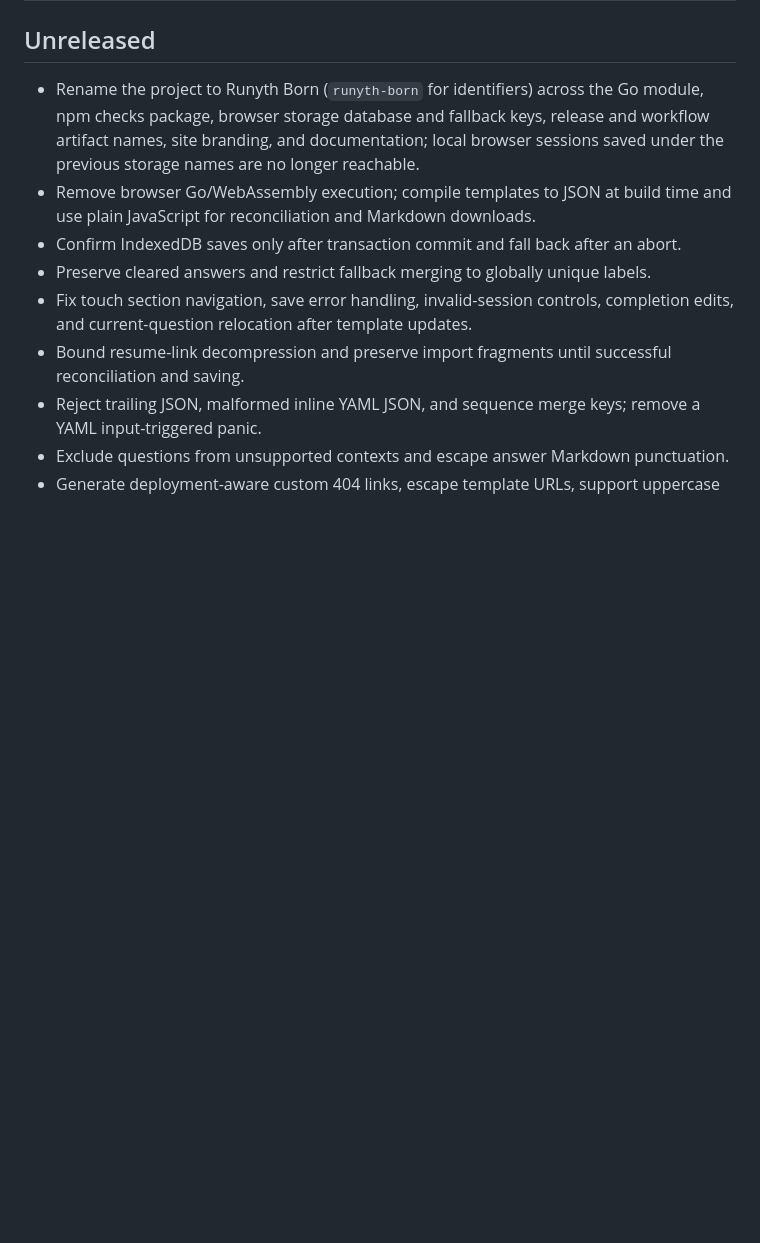
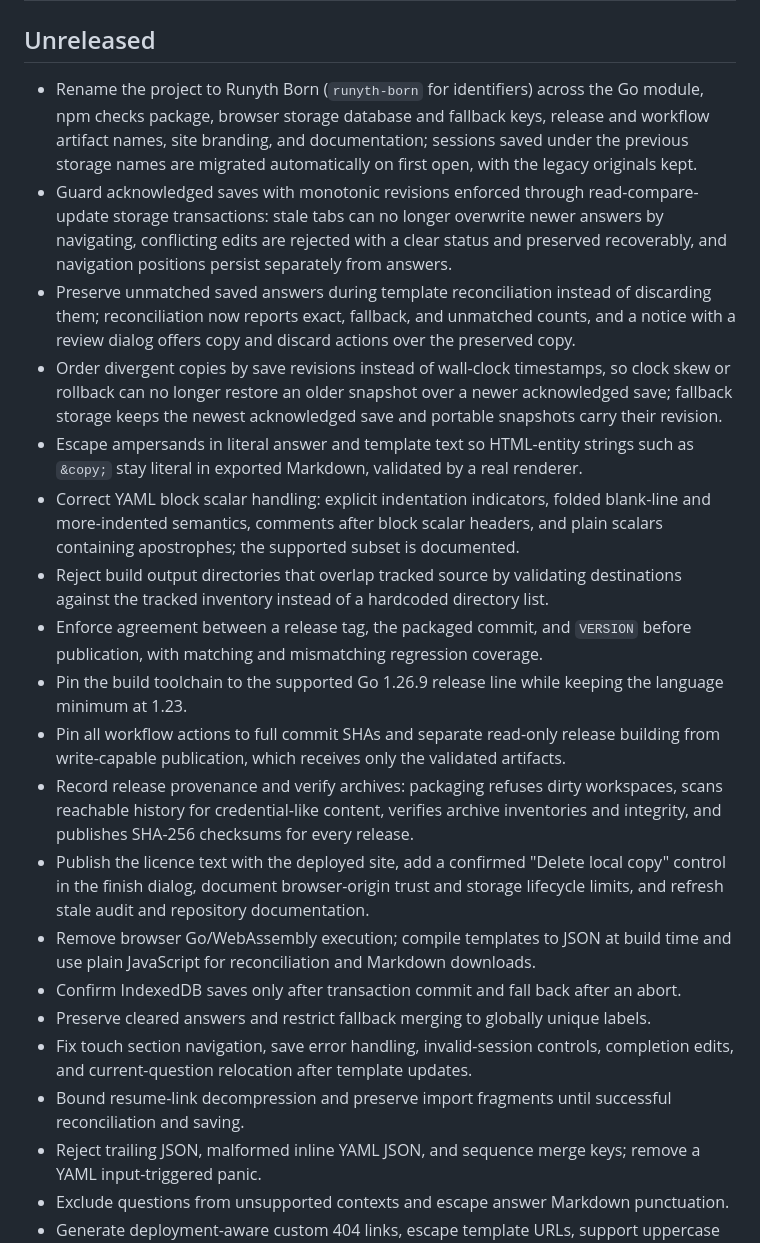
Before and after one commit to Runyth/runyth-born, a Markdown page: CHANGELOG.md, the part around the change. GitHub-like rendering; blank space fills up the shorter version.

Commit message:
Doc(changelog): Record the defect fixes and hardening under Unreleased

```diff
--- a/CHANGELOG.md
+++ b/CHANGELOG.md
@@ -2,7 +2,18 @@
 
 ## Unreleased
 
-- Rename the project to Runyth Born (`runyth-born` for identifiers) across the Go module, npm checks package, browser storage database and fallback keys, release and workflow artifact names, site branding, and documentation; local browser sessions saved under the previous storage names are no longer reachable.
+- Rename the project to Runyth Born (`runyth-born` for identifiers) across the Go module, npm checks package, browser storage database and fallback keys, release and workflow artifact names, site branding, and documentation; sessions saved under the previous storage names are migrated automatically on first open, with the legacy originals kept.
+- Guard acknowledged saves with monotonic revisions enforced through read-compare-update storage transactions: stale tabs can no longer overwrite newer answers by navigating, conflicting edits are rejected with a clear status and preserved recoverably, and navigation positions persist separately from answers.
+- Preserve unmatched saved answers during template reconciliation instead of discarding them; reconciliation now reports exact, fallback, and unmatched counts, and a notice with a review dialog offers copy and discard actions over the preserved copy.
+- Order divergent copies by save revisions instead of wall-clock timestamps, so clock skew or rollback can no longer restore an older snapshot over a newer acknowledged save; fallback storage keeps the newest acknowledged save and portable snapshots carry their revision.
+- Escape ampersands in literal answer and template text so HTML-entity strings such as `&copy;` stay literal in exported Markdown, validated by a real renderer.
+- Correct YAML block scalar handling: explicit indentation indicators, folded blank-line and more-indented semantics, comments after block scalar headers, and plain scalars containing apostrophes; the supported subset is documented.
+- Reject build output directories that overlap tracked source by validating destinations against the tracked inventory instead of a hardcoded directory list.
+- Enforce agreement between a release tag, the packaged commit, and `VERSION` before publication, with matching and mismatching regression coverage.
+- Pin the build toolchain to the supported Go 1.26.9 release line while keeping the language minimum at 1.23.
+- Pin all workflow actions to full commit SHAs and separate read-only release building from write-capable publication, which receives only the validated artifacts.
+- Record release provenance and verify archives: packaging refuses dirty workspaces, scans reachable history for credential-like content, verifies archive inventories and integrity, and publishes SHA-256 checksums for every release.
+- Publish the licence text with the deployed site, add a confirmed "Delete local copy" control in the finish dialog, document browser-origin trust and storage lifecycle limits, and refresh stale audit and repository documentation.
 - Remove browser Go/WebAssembly execution; compile templates to JSON at build time and use plain JavaScript for reconciliation and Markdown downloads.
 - Confirm IndexedDB saves only after transaction commit and fall back after an abort.
 - Preserve cleared answers and restrict fallback merging to globally unique labels.
```
